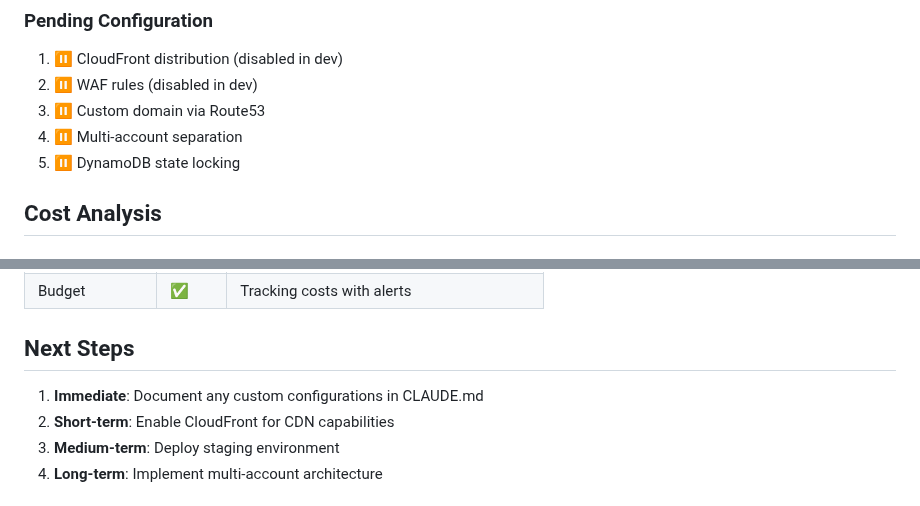
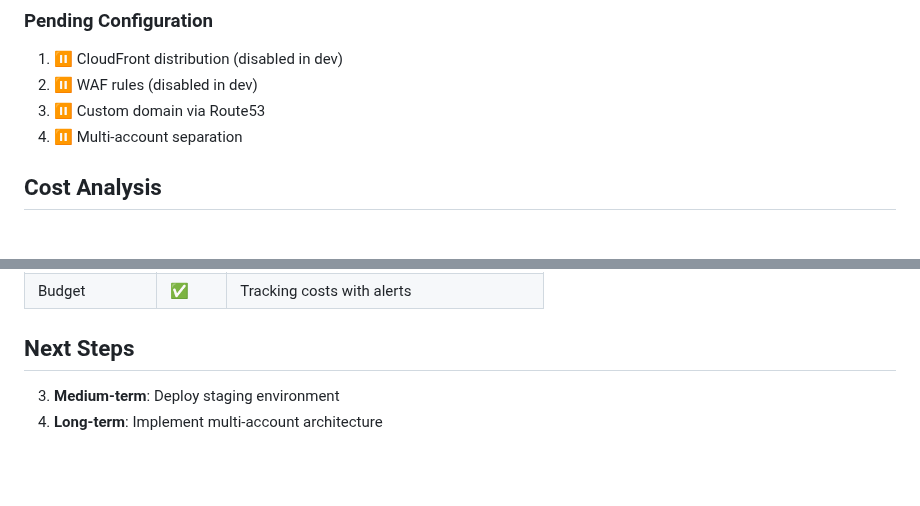
Before and after one commit to Celtikill/static-site, a Markdown page: docs/CURRENT-STATE.md, 2 parts joined by grey strips. Rendered like a GitHub page; blank space fills up the shorter version.

Commit message:
doc tuning

```diff
--- a/docs/CURRENT-STATE.md
+++ b/docs/CURRENT-STATE.md
@@ -147,7 +147,6 @@ gh workflow run run.yml \
 2. ⏸️ WAF rules (disabled in dev)
 3. ⏸️ Custom domain via Route53
 4. ⏸️ Multi-account separation
-5. ⏸️ DynamoDB state locking
 
 ## Cost Analysis
 
@@ -178,8 +177,6 @@ gh workflow run run.yml \
 
 ## Next Steps
 
-1. **Immediate**: Document any custom configurations in CLAUDE.md
-2. **Short-term**: Enable CloudFront for CDN capabilities
 3. **Medium-term**: Deploy staging environment
 4. **Long-term**: Implement multi-account architecture
 
```
